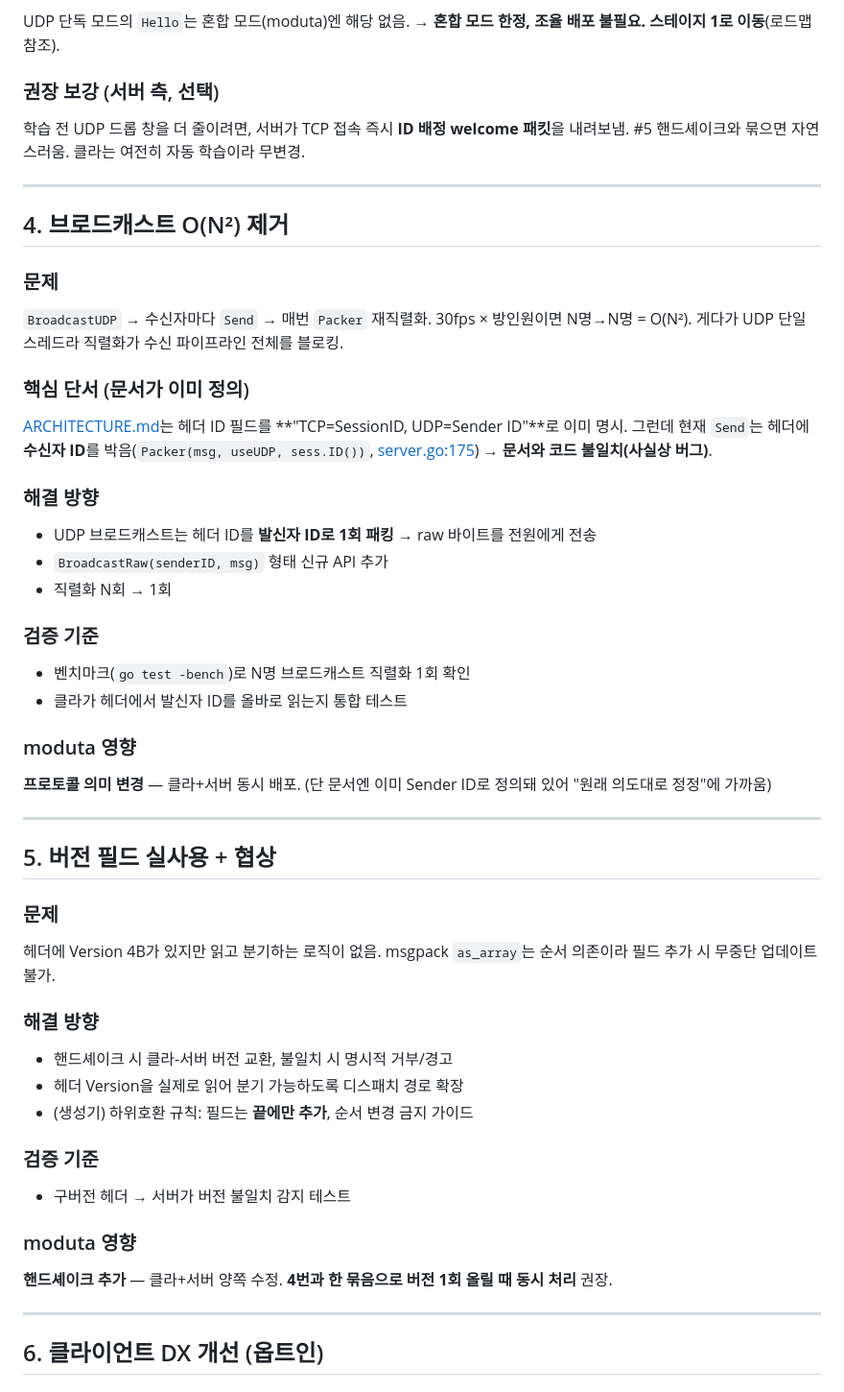
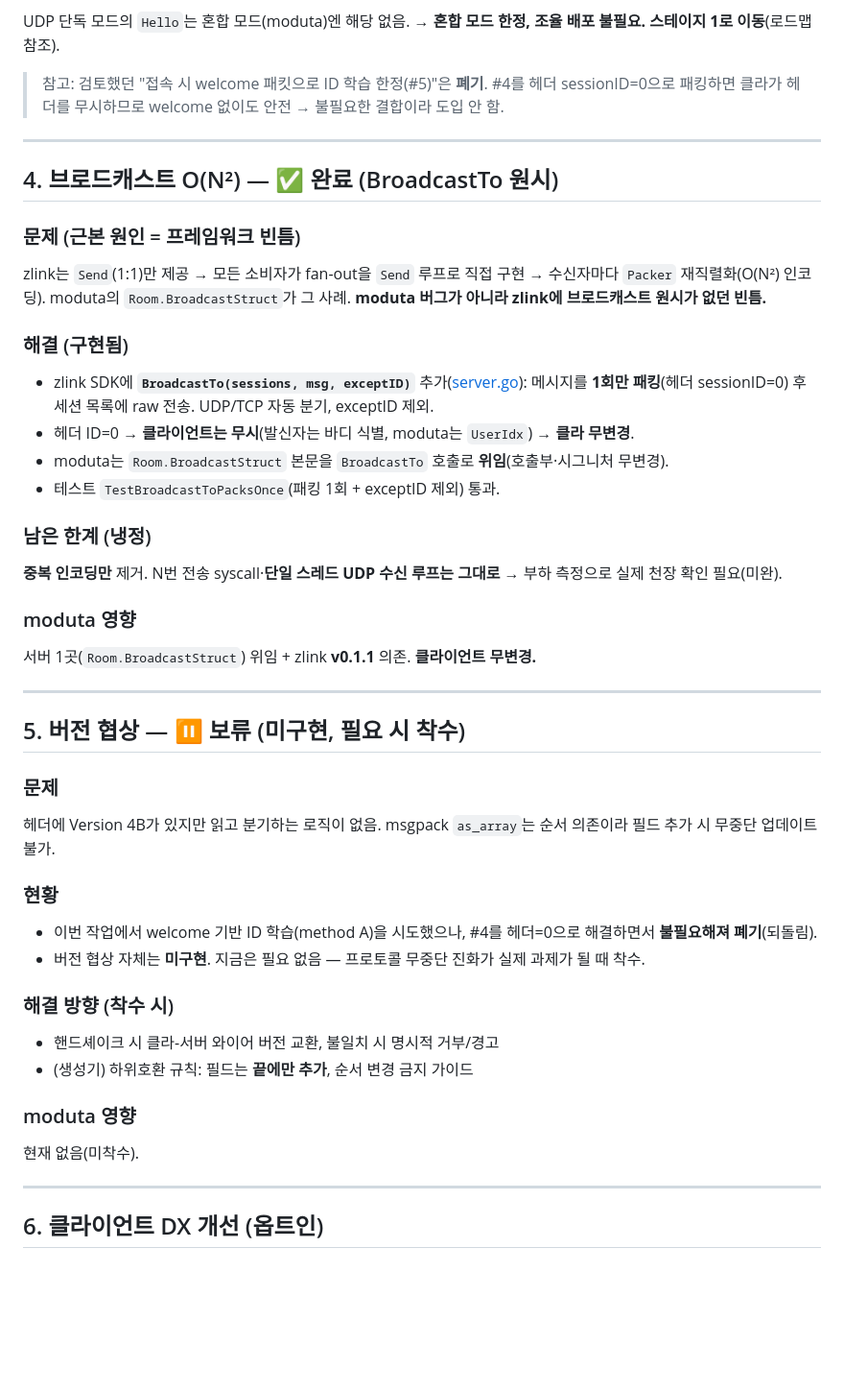
Before and after one commit to ZOITK/ZLink, a Markdown page: docs/improvement-plan-2026-06-30.md, the part around one of its changes. Shown at 96% size. Drawn GitHub-style; blank space fills up the shorter version.

Commit message:
docs: 개선 계획서를 실제 구현 결과로 정정
#4를 BroadcastTo 원시(헤더=0, 클라 무변경)로 완료 반영, welcome(#5) 폐기,
실행 현황 표(1~4 완료/5·6 보류) + v0.1.1 릴리스 결산으로 갱신.

Co-Authored-By: Claude Opus 4.8 <noreply@anthropic.com>

```diff
--- a/docs/improvement-plan-2026-06-30.md
+++ b/docs/improvement-plan-2026-06-30.md
@@ -107,48 +107,44 @@
 
 UDP 단독 모드의 `Hello`는 혼합 모드(moduta)엔 해당 없음. → **혼합 모드 한정, 조율 배포 불필요. 스테이지 1로 이동**(로드맵 참조).
 
-### 권장 보강 (서버 측, 선택)
-학습 전 UDP 드롭 창을 더 줄이려면, 서버가 TCP 접속 즉시 **ID 배정 welcome 패킷**을 내려보냄. #5 핸드셰이크와 묶으면 자연스러움. 클라는 여전히 자동 학습이라 무변경.
+> 참고: 검토했던 "접속 시 welcome 패킷으로 ID 학습 한정(#5)"은 **폐기**. #4를 헤더 sessionID=0으로 패킹하면 클라가 헤더를 무시하므로 welcome 없이도 안전 → 불필요한 결합이라 도입 안 함.
 
 ---
 
-## 4. 브로드캐스트 O(N²) 제거
+## 4. 브로드캐스트 O(N²) — ✅ 완료 (BroadcastTo 원시)
 
-### 문제
-`BroadcastUDP` → 수신자마다 `Send` → 매번 `Packer` 재직렬화. 30fps × 방인원이면 N명→N명 = O(N²). 게다가 UDP 단일 스레드라 직렬화가 수신 파이프라인 전체를 블로킹.
+### 문제 (근본 원인 = 프레임워크 빈틈)
+zlink는 `Send`(1:1)만 제공 → 모든 소비자가 fan-out을 `Send` 루프로 직접 구현 → 수신자마다 `Packer` 재직렬화(O(N²) 인코딩). moduta의 `Room.BroadcastStruct`가 그 사례. **moduta 버그가 아니라 zlink에 브로드캐스트 원시가 없던 빈틈.**
 
-### 핵심 단서 (문서가 이미 정의)
-[ARCHITECTURE.md](ARCHITECTURE.md)는 헤더 ID 필드를 **"TCP=SessionID, UDP=Sender ID"**로 이미 명시. 그런데 현재 `Send`는 헤더에 **수신자 ID**를 박음(`Packer(msg, useUDP, sess.ID())`, [server.go:175](../sdk/server/zlink/network/server.go#L175)) → **문서와 코드 불일치(사실상 버그)**.
+### 해결 (구현됨)
+- zlink SDK에 **`BroadcastTo(sessions, msg, exceptID)`** 추가([server.go](../sdk/server/zlink/network/server.go)): 메시지를 **1회만 패킹**(헤더 sessionID=0) 후 세션 목록에 raw 전송. UDP/TCP 자동 분기, exceptID 제외.
+- 헤더 ID=0 → **클라이언트는 무시**(발신자는 바디 식별, moduta는 `UserIdx`) → **클라 무변경**.
+- moduta는 `Room.BroadcastStruct` 본문을 `BroadcastTo` 호출로 **위임**(호출부·시그니처 무변경).
+- 테스트 `TestBroadcastToPacksOnce`(패킹 1회 + exceptID 제외) 통과.
 
-### 해결 방향
-- UDP 브로드캐스트는 헤더 ID를 **발신자 ID로 1회 패킹** → raw 바이트를 전원에게 전송
-- `BroadcastRaw(senderID, msg)` 형태 신규 API 추가
-- 직렬화 N회 → 1회
-
-### 검증 기준
-- 벤치마크(`go test -bench`)로 N명 브로드캐스트 직렬화 1회 확인
-- 클라가 헤더에서 발신자 ID를 올바로 읽는지 통합 테스트
+### 남은 한계 (냉정)
+**중복 인코딩만** 제거. N번 전송 syscall·**단일 스레드 UDP 수신 루프는 그대로** → 부하 측정으로 실제 천장 확인 필요(미완).
 
 ### moduta 영향
-**프로토콜 의미 변경** — 클라+서버 동시 배포. (단 문서엔 이미 Sender ID로 정의돼 있어 "원래 의도대로 정정"에 가까움)
+서버 1곳(`Room.BroadcastStruct`) 위임 + zlink **v0.1.1** 의존. **클라이언트 무변경.**
 
 ---
 
-## 5. 버전 필드 실사용 + 협상
+## 5. 버전 협상 — ⏸️ 보류 (미구현, 필요 시 착수)
 
 ### 문제
 헤더에 Version 4B가 있지만 읽고 분기하는 로직이 없음. msgpack `as_array`는 순서 의존이라 필드 추가 시 무중단 업데이트 불가.
 
-### 해결 방향
-- 핸드셰이크 시 클라-서버 버전 교환, 불일치 시 명시적 거부/경고
-- 헤더 Version을 실제로 읽어 분기 가능하도록 디스패치 경로 확장
+### 현황
+- 이번 작업에서 welcome 기반 ID 학습(method A)을 시도했으나, #4를 헤더=0으로 해결하면서 **불필요해져 폐기**(되돌림).
+- 버전 협상 자체는 **미구현**. 지금은 필요 없음 — 프로토콜 무중단 진화가 실제 과제가 될 때 착수.
+
+### 해결 방향 (착수 시)
+- 핸드셰이크 시 클라-서버 와이어 버전 교환, 불일치 시 명시적 거부/경고
 - (생성기) 하위호환 규칙: 필드는 **끝에만 추가**, 순서 변경 금지 가이드
 
-### 검증 기준
-- 구버전 헤더 → 서버가 버전 불일치 감지 테스트
-
 ### moduta 영향
-**핸드셰이크 추가** — 클라+서버 양쪽 수정. **4번과 한 묶음으로 버전 1회 올릴 때 동시 처리** 권장.
+현재 없음(미착수).
 
 ---
 
```
Also changed, not shown: other parts of docs/improvement-plan-2026-06-30.md (+18 -14 lines).
